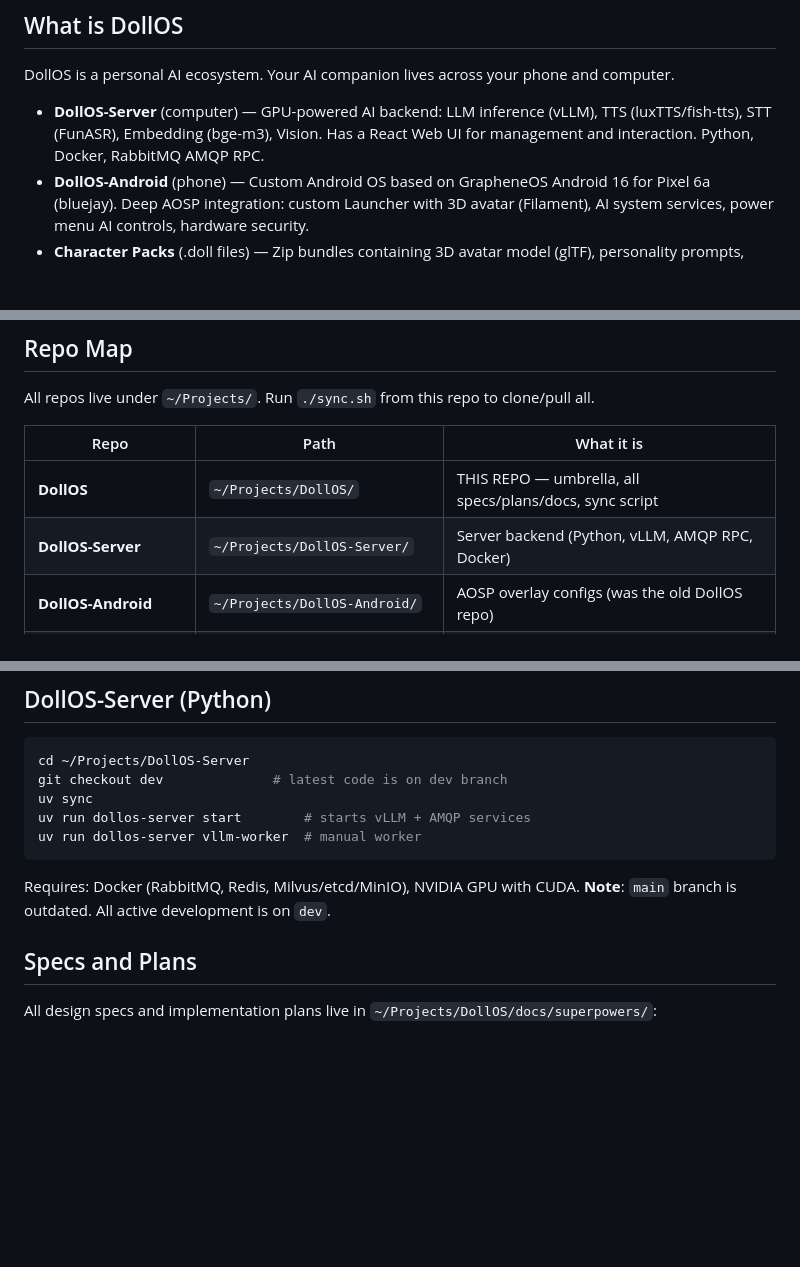
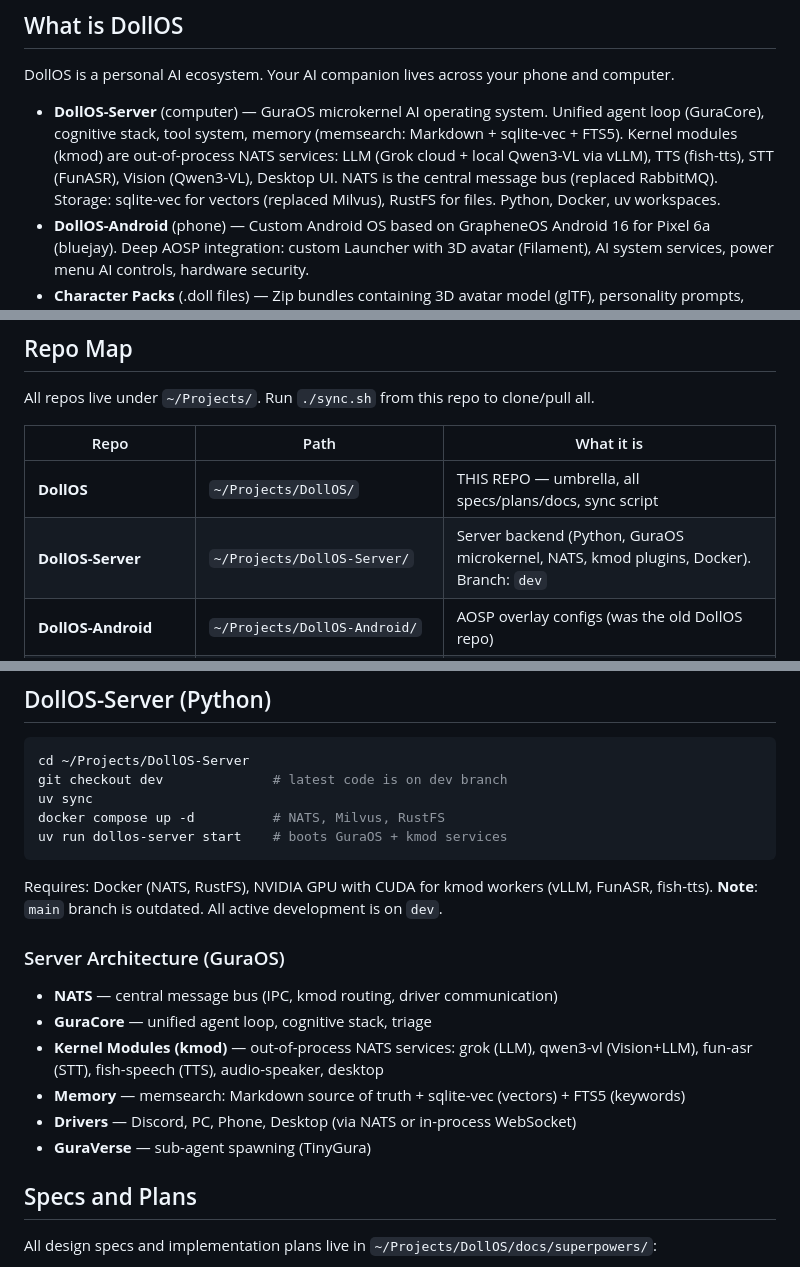
Before and after one commit to ningyos/DollOS, a Markdown page: CLAUDE.md, 3 parts joined by grey strips. GitHub-like rendering; blank space fills up the shorter version.

Commit message:
docs: fix DollOS-Server description — NATS, kmod, sqlite-vec, GuraOS architecture

````diff
--- a/CLAUDE.md
+++ b/CLAUDE.md
@@ -4,7 +4,7 @@
 
 DollOS is a personal AI ecosystem. Your AI companion lives across your phone and computer.
 
-- **DollOS-Server** (computer) — GPU-powered AI backend: LLM inference (vLLM), TTS (luxTTS/fish-tts), STT (FunASR), Embedding (bge-m3), Vision. Has a React Web UI for management and interaction. Python, Docker, RabbitMQ AMQP RPC.
+- **DollOS-Server** (computer) — GuraOS microkernel AI operating system. Unified agent loop (GuraCore), cognitive stack, tool system, memory (memsearch: Markdown + sqlite-vec + FTS5). Kernel modules (kmod) are out-of-process NATS services: LLM (Grok cloud + local Qwen3-VL via vLLM), TTS (fish-tts), STT (FunASR), Vision (Qwen3-VL), Desktop UI. NATS is the central message bus (replaced RabbitMQ). Storage: sqlite-vec for vectors (replaced Milvus), RustFS for files. Python, Docker, uv workspaces.
 - **DollOS-Android** (phone) — Custom Android OS based on GrapheneOS Android 16 for Pixel 6a (bluejay). Deep AOSP integration: custom Launcher with 3D avatar (Filament), AI system services, power menu AI controls, hardware security.
 - **Character Packs** (.doll files) — Zip bundles containing 3D avatar model (glTF), personality prompts, voice config, scene config, animations. Users import/export/switch characters.
 
@@ -17,7 +17,7 @@ All repos live under `~/Projects/`. Run `./sync.sh` from this repo to clone/pull
 | Repo | Path | What it is |
 |------|------|------------|
 | **DollOS** | `~/Projects/DollOS/` | THIS REPO — umbrella, all specs/plans/docs, sync script |
-| **DollOS-Server** | `~/Projects/DollOS-Server/` | Server backend (Python, vLLM, AMQP RPC, Docker) |
+| **DollOS-Server** | `~/Projects/DollOS-Server/` | Server backend (Python, GuraOS microkernel, NATS, kmod plugins, Docker). Branch: `dev` |
 | **DollOS-Android** | `~/Projects/DollOS-Android/` | AOSP overlay configs (was the old DollOS repo) |
 | **DollOSAIService** | `~/Projects/DollOSAIService/` | Android AI Service app (Kotlin, Gradle). LLM client, conversation engine, memory (ObjectBox + Room FTS4), personality, agent system, background workers, character pack manager. Binds via AIDL. |
 | **DollOSLauncher** | `~/Projects/DollOSLauncher/` | Android 3D Launcher app (Kotlin, Gradle, Filament). Full-screen 3D avatar scene, conversation bubble, app drawer, character picker. |
@@ -88,11 +88,19 @@ adb reboot
 cd ~/Projects/DollOS-Server
 git checkout dev              # latest code is on dev branch
 uv sync
-uv run dollos-server start        # starts vLLM + AMQP services
-uv run dollos-server vllm-worker  # manual worker
+docker compose up -d          # NATS, Milvus, RustFS
+uv run dollos-server start    # boots GuraOS + kmod services
 ```
-Requires: Docker (RabbitMQ, Redis, Milvus/etcd/MinIO), NVIDIA GPU with CUDA.
+Requires: Docker (NATS, RustFS), NVIDIA GPU with CUDA for kmod workers (vLLM, FunASR, fish-tts).
 **Note**: `main` branch is outdated. All active development is on `dev`.
+
+### Server Architecture (GuraOS)
+- **NATS** — central message bus (IPC, kmod routing, driver communication)
+- **GuraCore** — unified agent loop, cognitive stack, triage
+- **Kernel Modules (kmod)** — out-of-process NATS services: grok (LLM), qwen3-vl (Vision+LLM), fun-asr (STT), fish-speech (TTS), audio-speaker, desktop
+- **Memory** — memsearch: Markdown source of truth + sqlite-vec (vectors) + FTS5 (keywords)
+- **Drivers** — Discord, PC, Phone, Desktop (via NATS or in-process WebSocket)
+- **GuraVerse** — sub-agent spawning (TinyGura)
 
 ## Specs and Plans
 
````
Also changed, not shown: other parts of CLAUDE.md (+1 -1 lines).
